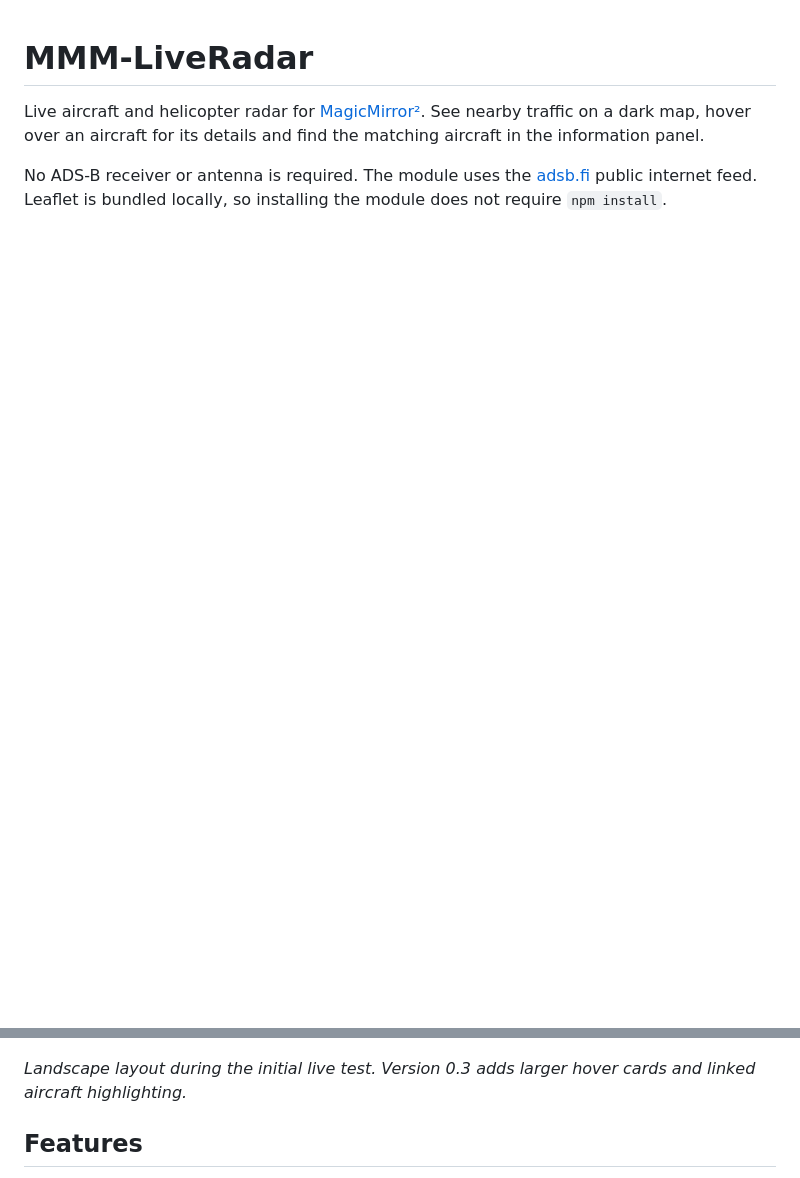
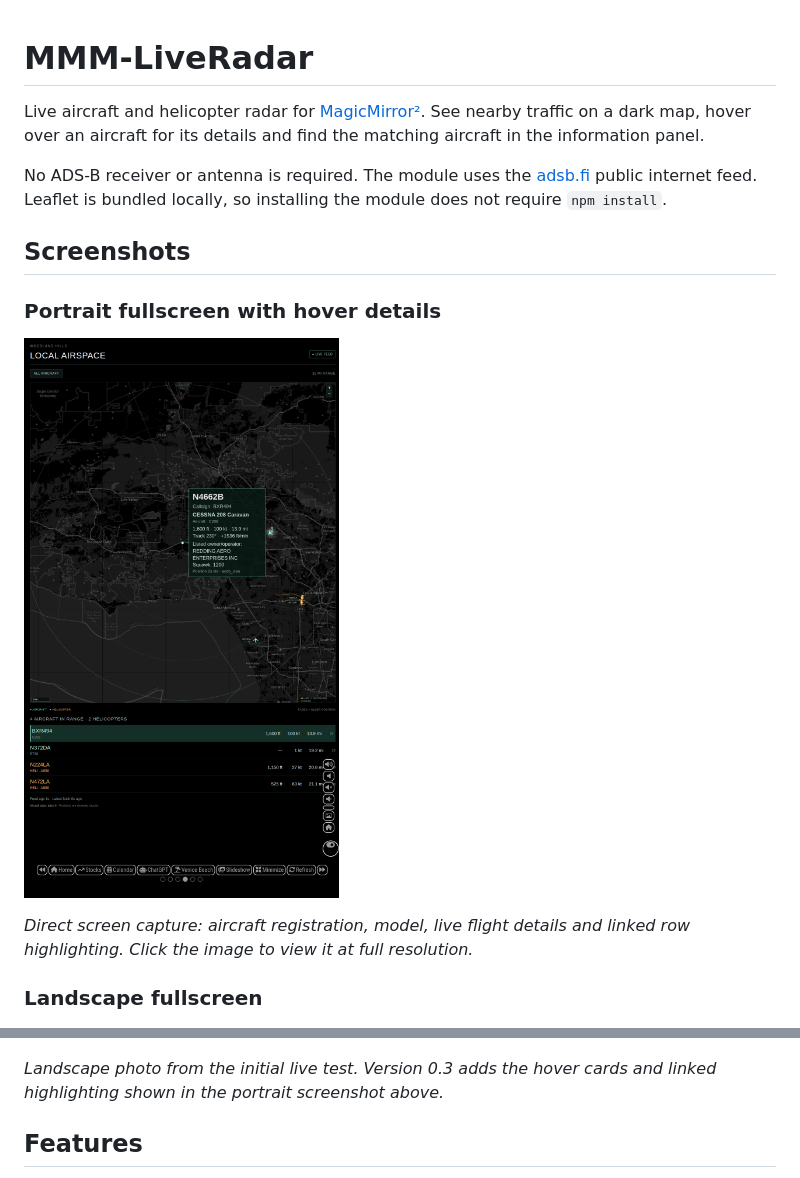
Before and after one commit to Dresch360/MMM-LiveRadar, a Markdown page: README.md, 2 parts joined by grey strips. Rendered like a GitHub page; pictures changed too: docs/images/portrait-hover.png (added); blank space fills up the shorter version.

Commit message:
Add a direct portrait screenshot showing hover details
Show the Cessna 208 information card and matching highlighted aircraft row.
Label the existing landscape image as a photo from the initial live test.

```diff
--- a/README.md
+++ b/README.md
@@ -4,9 +4,19 @@ Live aircraft and helicopter radar for [MagicMirror²](https://magicmirror.build
 
 No ADS-B receiver or antenna is required. The module uses the [adsb.fi](https://adsb.fi/) public internet feed. Leaflet is bundled locally, so installing the module does not require `npm install`.
 
+## Screenshots
+
+### Portrait fullscreen with hover details
+
+<a href="docs/images/portrait-hover.png"><img src="docs/images/portrait-hover.png" alt="Portrait fullscreen radar showing Cessna 208 hover details and the matching highlighted aircraft row" width="420"></a>
+
+*Direct screen capture: aircraft registration, model, live flight details and linked row highlighting. Click the image to view it at full resolution.*
+
+### Landscape fullscreen
+
 ![Live landscape layout on a smart mirror](docs/images/landscape-live.jpg)
 
-*Landscape layout during the initial live test. Version 0.3 adds larger hover cards and linked aircraft highlighting.*
+*Landscape photo from the initial live test. Version 0.3 adds the hover cards and linked highlighting shown in the portrait screenshot above.*
 
 ## Features
 
```
